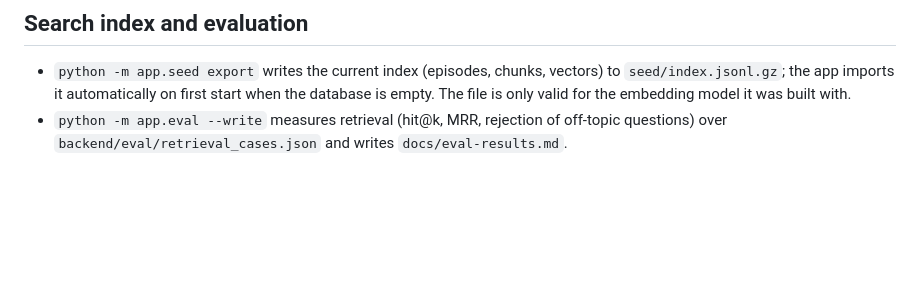
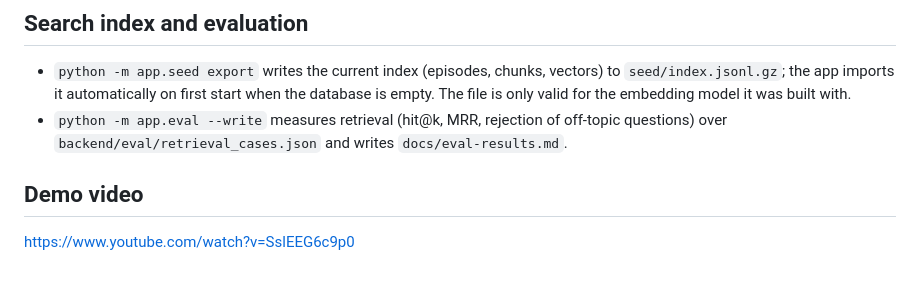
Before and after one commit to Nandini-R20/lenny-growth-assistant, a Markdown page: README.md, the part around the change. GitHub-like rendering; blank space fills up the shorter version.

Commit message:
Add demo video link

```diff
--- a/README.md
+++ b/README.md
@@ -116,3 +116,7 @@ Essays (about 1,250 words) take several minutes on a local CPU model; use Cloud
 
 - `python -m app.seed export` writes the current index (episodes, chunks, vectors) to `seed/index.jsonl.gz`; the app imports it automatically on first start when the database is empty. The file is only valid for the embedding model it was built with.
 - `python -m app.eval --write` measures retrieval (hit@k, MRR, rejection of off-topic questions) over `backend/eval/retrieval_cases.json` and writes `docs/eval-results.md`.
+
+## Demo video
+
+https://www.youtube.com/watch?v=SslEEG6c9p0
```
